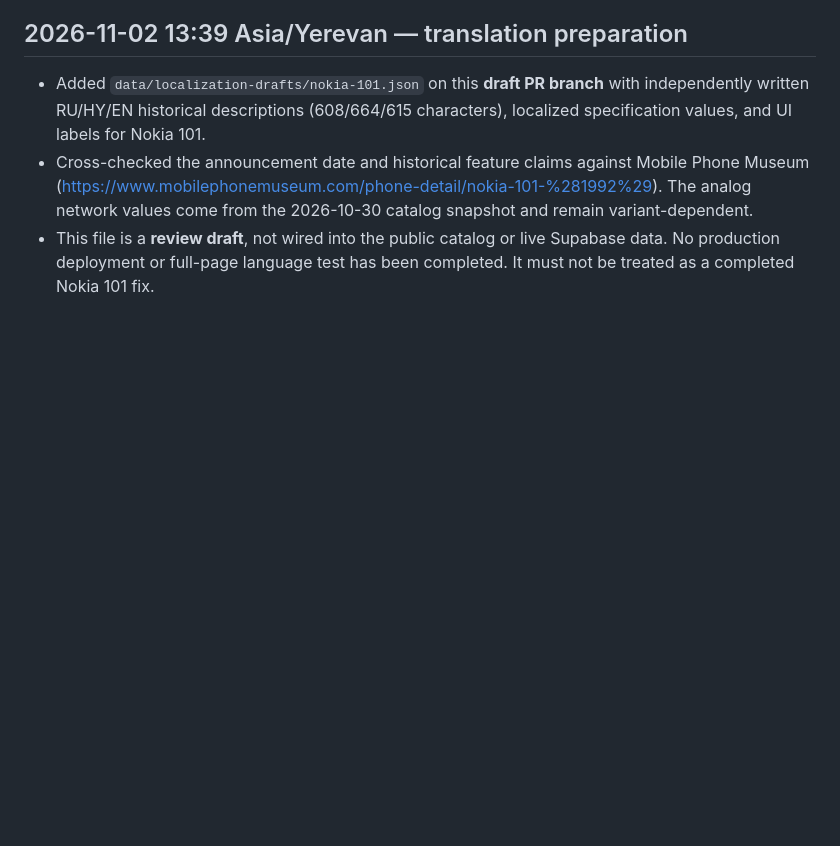
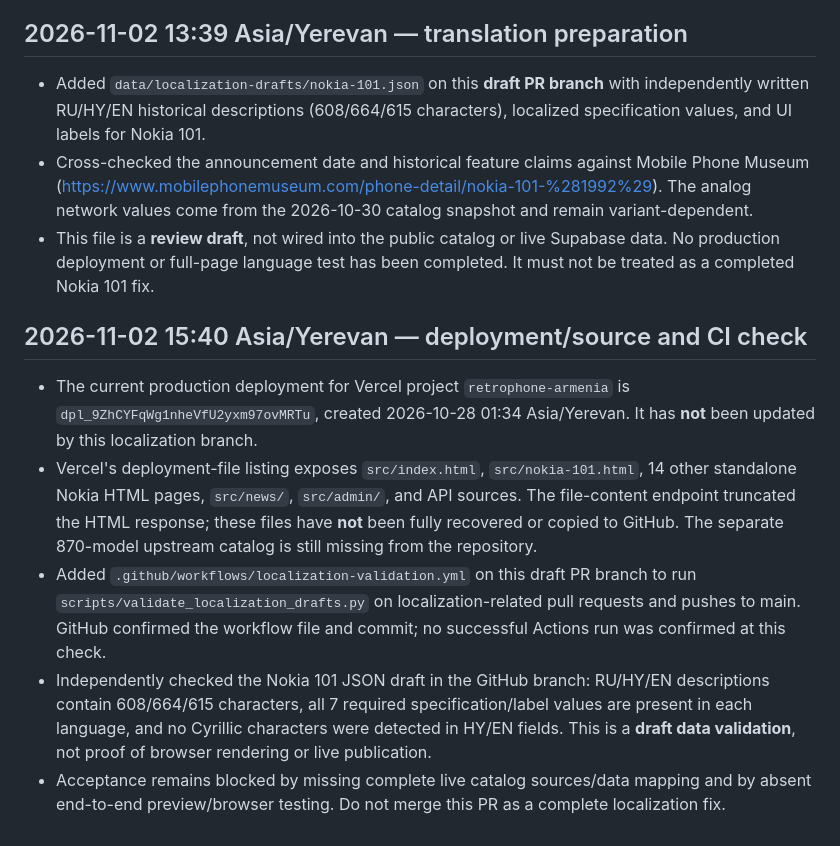
Before and after one commit to harutmusheghyan-netizen/retrophone-armenia, a Markdown page: docs/LOCALIZATION_AUDIT_2026-11-02.md, the part around the change. Rendered like a GitHub page; blank space fills up the shorter version.

Commit message:
docs: record Vercel source inventory and localization CI verification limits

```diff
--- a/docs/LOCALIZATION_AUDIT_2026-11-02.md
+++ b/docs/LOCALIZATION_AUDIT_2026-11-02.md
@@ -41,3 +41,11 @@ The 3 entries with all three snapshot descriptions are Nokia 2610, Nokia 2600, a
 - Added `data/localization-drafts/nokia-101.json` on this **draft PR branch** with independently written RU/HY/EN historical descriptions (608/664/615 characters), localized specification values, and UI labels for Nokia 101.
 - Cross-checked the announcement date and historical feature claims against Mobile Phone Museum (https://www.mobilephonemuseum.com/phone-detail/nokia-101-%281992%29). The analog network values come from the 2026-10-30 catalog snapshot and remain variant-dependent.
 - This file is a **review draft**, not wired into the public catalog or live Supabase data. No production deployment or full-page language test has been completed. It must not be treated as a completed Nokia 101 fix.
+
+## 2026-11-02 15:40 Asia/Yerevan — deployment/source and CI check
+
+- The current production deployment for Vercel project `retrophone-armenia` is `dpl_9ZhCYFqWg1nheVfU2yxm97ovMRTu`, created 2026-10-28 01:34 Asia/Yerevan. It has **not** been updated by this localization branch.
+- Vercel's deployment-file listing exposes `src/index.html`, `src/nokia-101.html`, 14 other standalone Nokia HTML pages, `src/news/`, `src/admin/`, and API sources. The file-content endpoint truncated the HTML response; these files have **not** been fully recovered or copied to GitHub. The separate 870-model upstream catalog is still missing from the repository.
+- Added `.github/workflows/localization-validation.yml` on this draft PR branch to run `scripts/validate_localization_drafts.py` on localization-related pull requests and pushes to main. GitHub confirmed the workflow file and commit; no successful Actions run was confirmed at this check.
+- Independently checked the Nokia 101 JSON draft in the GitHub branch: RU/HY/EN descriptions contain 608/664/615 characters, all 7 required specification/label values are present in each language, and no Cyrillic characters were detected in HY/EN fields. This is a **draft data validation**, not proof of browser rendering or live publication.
+- Acceptance remains blocked by missing complete live catalog sources/data mapping and by absent end-to-end preview/browser testing. Do not merge this PR as a complete localization fix.
```
